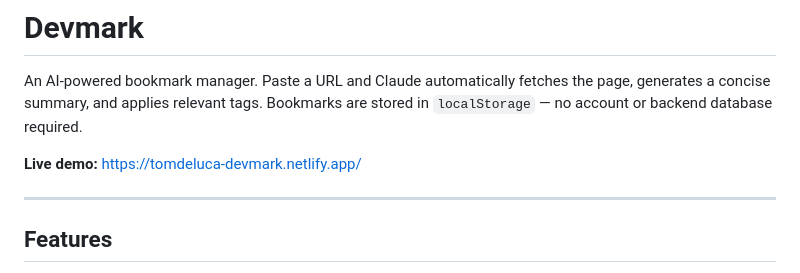
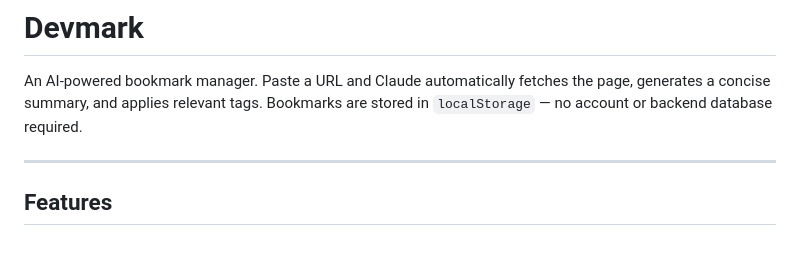
Before and after one commit to tomd0627/devmark, a Markdown page: README.md, the part around the change. GitHub-like rendering; blank space fills up the shorter version.

Commit message:
- updated README.

```diff
--- a/README.md
+++ b/README.md
@@ -1,8 +1,6 @@
 # Devmark
 
 An AI-powered bookmark manager. Paste a URL and Claude automatically fetches the page, generates a concise summary, and applies relevant tags. Bookmarks are stored in `localStorage` — no account or backend database required.
-
-**Live demo:** https://tomdeluca-devmark.netlify.app/
 
 ---
 
```
